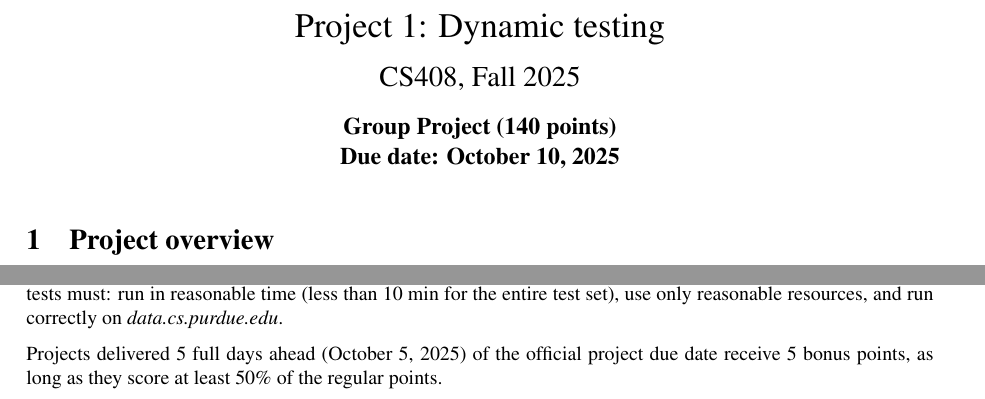
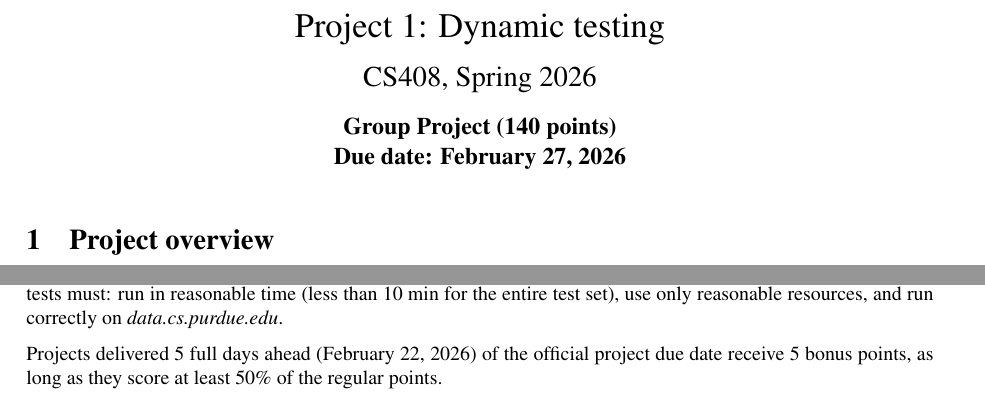
Before and after one commit to antoniobianchi333/cs408, a LaTeX document (labs/lab1/handout/lab1.tex): two parts of pages 1 and 8 of 14, joined at a grey line, cut so that both start at the same text. Compiled offline with pdfLaTeX.

Commit message:
lab1: Update dates and fix minor issues

```diff
--- a/labs/lab1/handout/lab1.tex
+++ b/labs/lab1/handout/lab1.tex
@@ -18,12 +18,12 @@
 \begin{center}
     {\LARGE{Project 1: Dynamic testing}}\\
   \vspace*{10pt}
-  {\Large{CS408, Fall 2025}}\\
+  {\Large{CS408, Spring 2026}}\\
     \vspace*{10pt}
 
   {\large{\textbf{Group Project (140 points)\\
         \vspace*{3pt}
-        Due date: October 10, 2025}}}\\
+        Due date: February 27, 2026}}}\\
       \vspace*{15pt}
 \end{center}
 
@@ -692,7 +693,7 @@ will be allowed.
 
 The submitted package size needs to be reasonable (less than 0.5 MB uncompressed). The framework and all tests must: run in reasonable time (less than 10 min for the entire test set), use only reasonable resources, and run correctly on \textit{data.cs.purdue.edu}.
 
-Projects delivered 5 full days ahead (October 5, 2025) of the official project due date receive 5 bonus points, as long as they score at least 50\% of the regular points.
+Projects delivered 5 full days ahead (February 22, 2026) of the official project due date receive 5 bonus points, as long as they score at least 50\% of the regular points.
 
 
 
```
Also changed, not shown: labs/lab1/handout/lab1.tex (7 more changed lines).
